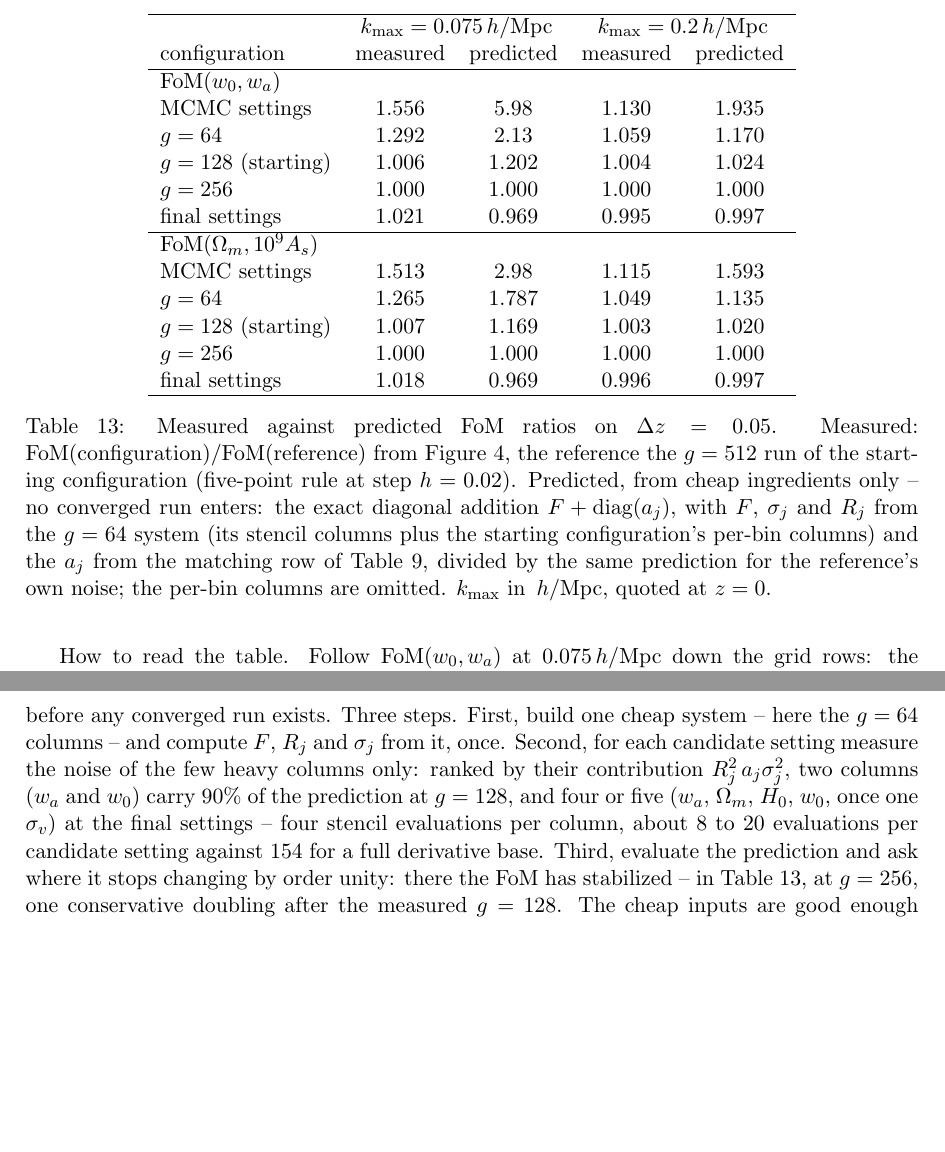
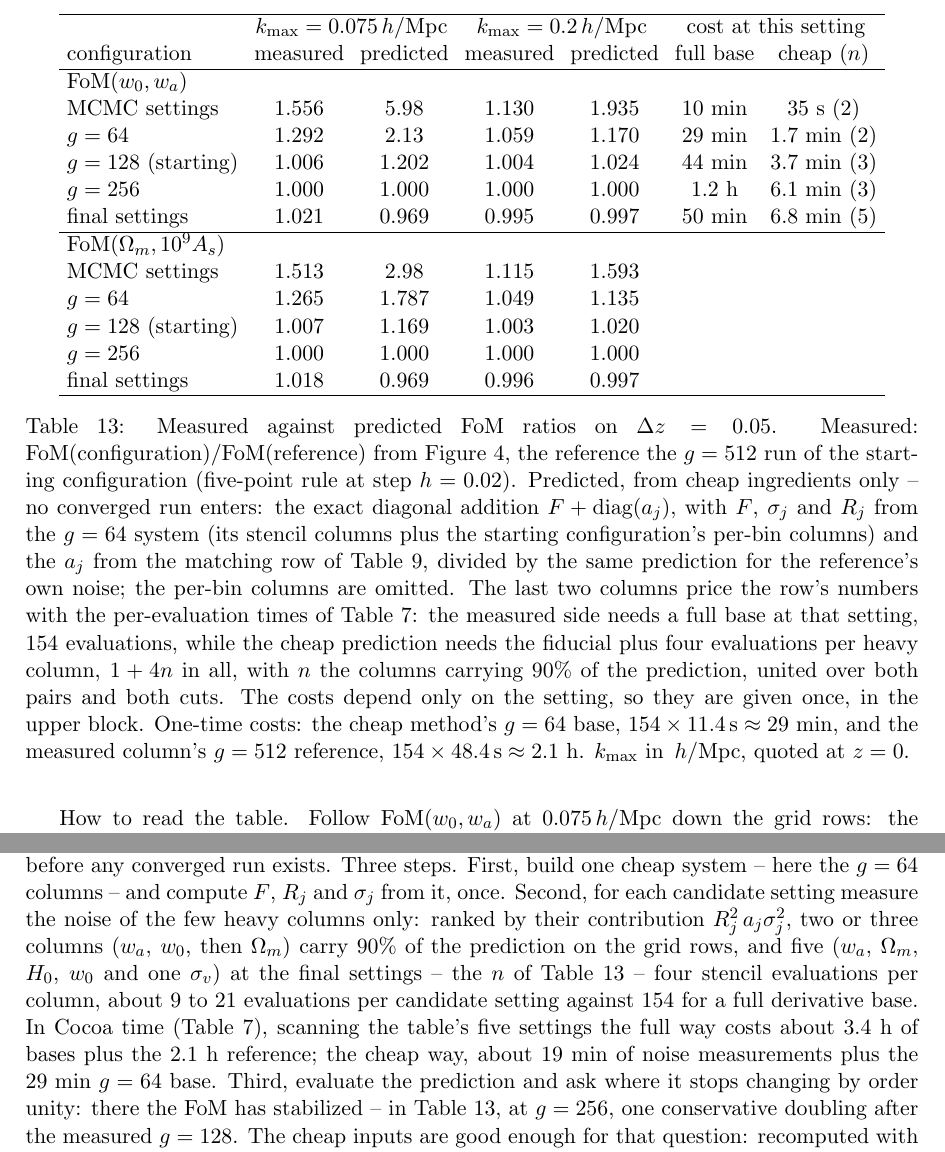
Before and after one commit to SBU-COSMOLIKE/lssty1xdesi, a LaTeX document (notes/fisher_machinery/fisher_machinery.tex): two parts of pages 40 and 41 of 52, joined at a grey line, cut so that both start at the same text, the shorter picture padded with empty space. Compiled offline with pdfLaTeX.

Commit message:
Fisher note: price each setting in Table 13, full base against the cheap check
Table 13 gains two cost columns from the note's Cocoa timings (Table 7,
Delta z = 0.05, M2 Pro, 8 OpenMP threads). The measured ratio needs a
full base at that setting, 154 evaluations: 10 min, 29 min, 44 min,
1.2 h and 50 min for the MCMC settings, g = 64, 128, 256 and the final
settings. The cheap prediction needs the fiducial point plus four
stencil evaluations per heavy column, (1 + 4n) evaluations: 35 s,
1.7 min, 3.7 min, 6.1 min and 6.8 min, with n = 2, 2, 3, 3, 5 the
columns that carry 90 % of the prediction over both cuts and both FoM
pairs. One base serves every cut and both FoMs, so the costs are given
once per row. The caption gives the one-time costs: the cheap g = 64
base (about 29 min) and the measured column's g = 512 reference (about
2.1 h). "A cheap check of a setting" quotes the totals for the
five-setting scan: about 3.4 h of bases plus the 2.1 h reference the
full way, against about 19 min of noise plus the 29 min base. The
evaluation count per candidate is corrected to 9-21.

Co-Authored-By: Claude Opus 5.5 <noreply@anthropic.com>

```diff
--- a/notes/fisher_machinery/fisher_machinery.tex
+++ b/notes/fisher_machinery/fisher_machinery.tex
@@ -3080,20 +3081,23 @@ comparison's resolution.
 
 \begin{table}[tbp]
   \centering
-  \begin{tabular}{lcccc}
+  \setlength{\tabcolsep}{4pt}%
+  \begin{tabular}{lcccccc}
     \hline
     & \multicolumn{2}{c}{$\kmax = 0.075\hMpc$}
-    & \multicolumn{2}{c}{$\kmax = 0.2\hMpc$} \\
-    configuration & measured & predicted & measured & predicted \\
-    \hline
-    \multicolumn{5}{l}{${\rm FoM}(w_0, w_a)$} \\
-    MCMC settings        & $1.556$ & $5.98$  & $1.130$ & $1.935$ \\
-    $g = 64$             & $1.292$ & $2.13$  & $1.059$ & $1.170$ \\
-    $g = 128$ (starting) & $1.006$ & $1.202$ & $1.004$ & $1.024$ \\
-    $g = 256$            & $1.000$ & $1.000$ & $1.000$ & $1.000$ \\
-    final settings       & $1.021$ & $0.969$ & $0.995$ & $0.997$ \\
-    \hline
-    \multicolumn{5}{l}{${\rm FoM}(\Omega_m, 10^9 A_s)$} \\
+    & \multicolumn{2}{c}{$\kmax = 0.2\hMpc$}
+    & \multicolumn{2}{c}{cost at this setting} \\
+    configuration & measured & predicted & measured & predicted
+                  & full base & cheap ($n$) \\
+    \hline
+    \multicolumn{7}{l}{${\rm FoM}(w_0, w_a)$} \\
+    MCMC settings        & $1.556$ & $5.98$  & $1.130$ & $1.935$ & $10$ min  & $35$ s ($2$) \\
+    $g = 64$             & $1.292$ & $2.13$  & $1.059$ & $1.170$ & $29$ min  & $1.7$ min ($2$) \\
+    $g = 128$ (starting) & $1.006$ & $1.202$ & $1.004$ & $1.024$ & $44$ min  & $3.7$ min ($3$) \\
+    $g = 256$            & $1.000$ & $1.000$ & $1.000$ & $1.000$ & $1.2$ h   & $6.1$ min ($3$) \\
+    final settings       & $1.021$ & $0.969$ & $0.995$ & $0.997$ & $50$ min  & $6.8$ min ($5$) \\
+    \hline
+    \multicolumn{7}{l}{${\rm FoM}(\Omega_m, 10^9 A_s)$} \\
     MCMC settings        & $1.513$ & $2.98$  & $1.115$ & $1.593$ \\
     $g = 64$             & $1.265$ & $1.787$ & $1.049$ & $1.135$ \\
     $g = 128$ (starting) & $1.007$ & $1.169$ & $1.003$ & $1.020$ \\
@@ -3113,7 +3117,18 @@ comparison's resolution.
     configuration's per-bin columns) and the $a_j$ from the
     matching row of Table~\ref{tab:noise}, divided by the same
     prediction for the reference's own noise; the per-bin columns
-    are omitted.  $\kmax$ in $\hMpc$, quoted at $z = 0$.}
+    are omitted.  The last two columns price the row's numbers with
+    the per-evaluation times of Table~\ref{tab:time}: the measured
+    side needs a full base at that setting, $154$ evaluations,
+    while the cheap prediction needs the fiducial plus four
+    evaluations per heavy column, $1 + 4n$ in all, with $n$ the
+    columns carrying $90\%$ of the prediction, united over both
+    pairs and both cuts.  The costs depend only on the setting, so
+    they are given once, in the upper block.  One-time costs: the
+    cheap method's $g = 64$ base, $154 \times 11.4\,{\rm s} \approx
+    29$ min, and the measured column's $g = 512$ reference,
+    $154 \times 48.4\,{\rm s} \approx 2.1$ h.  $\kmax$ in $\hMpc$,
+    quoted at $z = 0$.}
   \label{tab:noisefom}
 \end{table}
 
@@ -3161,12 +3176,16 @@ Three steps.  First, build one cheap system -- here the $g = 64$
 columns -- and compute $F$, $R_j$ and $\sigma_j$ from it, once.
 Second, for each candidate setting measure the noise of the few
 heavy columns only: ranked by their contribution
-$R_j^2\,a_j\sigma_j^2$, two columns ($w_a$ and $w_0$) carry $90\%$
-of the prediction at $g = 128$, and four or five ($w_a$,
-$\Omega_m$, $H_0$, $w_0$, once one $\sigma_v$) at the final
-settings -- four stencil evaluations per column, about $8$ to $20$
-evaluations per candidate setting against $154$ for a full
-derivative base.  Third, evaluate the
+$R_j^2\,a_j\sigma_j^2$, two or three columns ($w_a$, $w_0$, then
+$\Omega_m$) carry $90\%$ of the prediction on the grid rows, and
+five ($w_a$, $\Omega_m$, $H_0$, $w_0$ and one $\sigma_v$) at the
+final settings -- the $n$ of Table~\ref{tab:noisefom} -- four
+stencil evaluations per column, about $9$ to $21$ evaluations per
+candidate setting against $154$ for a full derivative base.  In
+Cocoa time (Table~\ref{tab:time}), scanning the table's five
+settings the full way costs about $3.4$ h of bases plus the
+$2.1$ h reference; the cheap way, about $19$ min of noise
+measurements plus the $29$ min $g = 64$ base.  Third, evaluate the
 prediction and ask where it stops changing by order unity: there
 the FoM has stabilized -- in Table~\ref{tab:noisefom}, at
 $g = 256$, one conservative doubling after the measured $g = 128$.
```
Also changed, not shown: notes/fisher_machinery/fisher_machinery.pdf, notes/fisher_machinery/fisher_machinery.tex (3 more changed lines).
